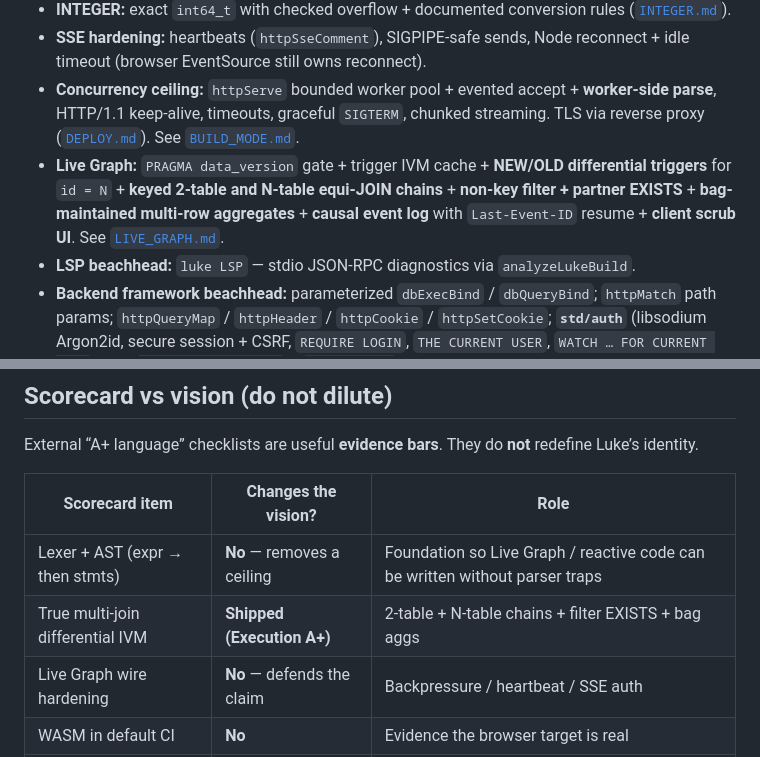
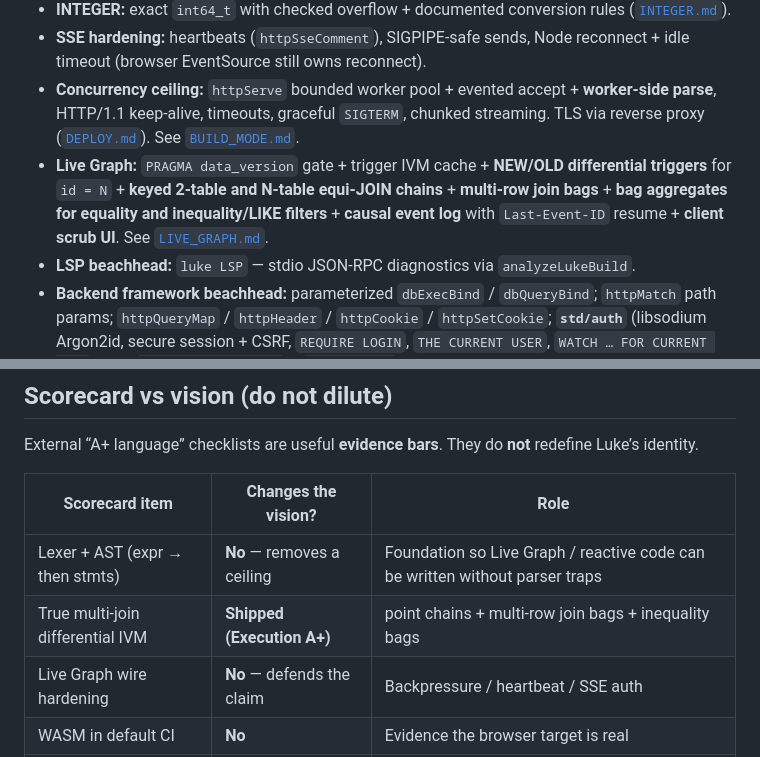
Before and after one commit to jijihohococo/LukeLang, a Markdown page: docs/STRATEGY.md, 2 parts joined by grey strips. GitHub-like rendering.

Commit message:
docs: STRATEGY reflects multi-row join bags + inequality bags
Co-authored-by: Lucas D Marshall <lucasdmarshall@users.noreply.github.com>

```diff
--- a/docs/STRATEGY.md
+++ b/docs/STRATEGY.md
@@ -91,7 +91,7 @@ There are exactly two coherent frontend strategies. The failure mode is doing ne
 - **INTEGER:** exact `int64_t` with checked overflow + documented conversion rules ([`INTEGER.md`](./INTEGER.md)).
 - **SSE hardening:** heartbeats (`httpSseComment`), SIGPIPE-safe sends, Node reconnect + idle timeout (browser EventSource still owns reconnect).
 - **Concurrency ceiling:** `httpServe` bounded worker pool + evented accept + **worker-side parse**, HTTP/1.1 keep-alive, timeouts, graceful `SIGTERM`, chunked streaming. TLS via reverse proxy ([`DEPLOY.md`](./DEPLOY.md)). See [`BUILD_MODE.md`](./BUILD_MODE.md).
-- **Live Graph:** `PRAGMA data_version` gate + trigger IVM cache + **NEW/OLD differential triggers** for `id = N` + **keyed 2-table and N-table equi-JOIN chains** + **non-key filter + partner EXISTS** + **bag-maintained multi-row aggregates** + **causal event log** with `Last-Event-ID` resume + **client scrub UI**. See [`LIVE_GRAPH.md`](./LIVE_GRAPH.md).
+- **Live Graph:** `PRAGMA data_version` gate + trigger IVM cache + **NEW/OLD differential triggers** for `id = N` + **keyed 2-table and N-table equi-JOIN chains** + **multi-row join bags** + **bag aggregates for equality and inequality/LIKE filters** + **causal event log** with `Last-Event-ID` resume + **client scrub UI**. See [`LIVE_GRAPH.md`](./LIVE_GRAPH.md).
 - **LSP beachhead:** `luke LSP` — stdio JSON-RPC diagnostics via `analyzeLukeBuild`.
 - **Backend framework beachhead:** parameterized `dbExecBind` / `dbQueryBind`; `httpMatch` path params; `httpQueryMap` / `httpHeader` / `httpCookie` / `httpSetCookie`; **`std/auth`** (libsodium Argon2id, secure session + CSRF, `REQUIRE LOGIN`, `THE CURRENT USER`, `WATCH … FOR CURRENT USER`). See [`BACKEND_ROADMAP.md`](./BACKEND_ROADMAP.md) + [`TaskList.md`](../TaskList.md).
 - Next ceilings: optional epoll/io_uring; LEFT JOIN / non-equi shapes; server-seq DevTools scrub; Backend OAuth/TOTP **interop wrappers** (no invented providers).
@@ -111,7 +111,7 @@ External “A+ language” checklists are useful **evidence bars**. They do **no
 | Scorecard item | Changes the vision? | Role |
 | --- | --- | --- |
 | Lexer + AST (expr → then stmts) | **No** — removes a ceiling | Foundation so Live Graph / reactive code can be written without parser traps |
-| True multi-join differential IVM | **Shipped (Execution A+)** | 2-table + N-table chains + filter EXISTS + bag aggs |
+| True multi-join differential IVM | **Shipped (Execution A+)** | point chains + multi-row join bags + inequality bags |
 | Live Graph wire hardening | **No** — defends the claim | Backpressure / heartbeat / SSE auth |
 | WASM in default CI | **No** | Evidence the browser target is real |
 | LSP / formatter / debugger | **No** | Adoption after AST exists |
```
